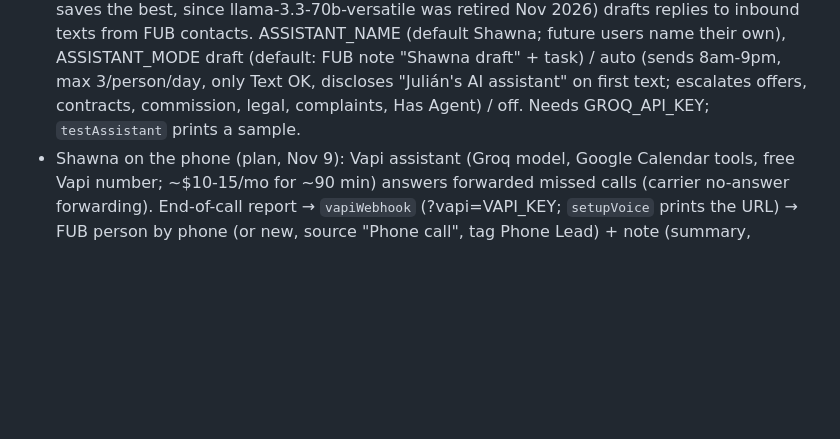
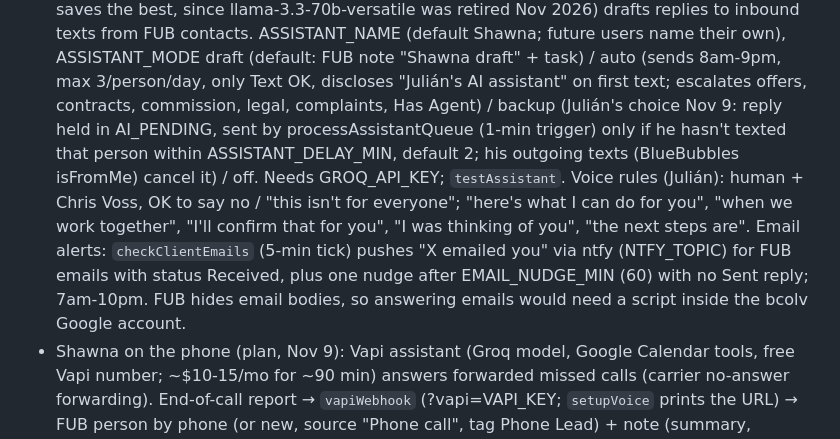
Before and after one commit to jspice205/JuilanCrider.com, a Markdown page: CLAUDE.md, the part around the change. Drawn GitHub-style; blank space fills up the shorter version.

Commit message:
Docs: Shawna backup mode and email alerts
Co-Authored-By: Claude Opus 5.5 <noreply@anthropic.com>
Claude-Session: https://claude.ai/code/session_01D62zZ3cfNUr3Jw3B88BLPq

```diff
--- a/CLAUDE.md
+++ b/CLAUDE.md
@@ -77,7 +77,14 @@ yourself (Julián approved this workflow). Never commit private contact data or
   GROQ_MODEL; on 404 groqPickModel lists his account's models and saves the best, since llama-3.3-70b-versatile was retired Nov 2026) drafts replies to inbound texts from FUB contacts. ASSISTANT_NAME
   (default Shawna; future users name their own), ASSISTANT_MODE draft (default: FUB note "Shawna draft" + task) / auto
   (sends 8am-9pm, max 3/person/day, only Text OK, discloses "Julián's AI assistant" on first text; escalates offers,
-  contracts, commission, legal, complaints, Has Agent) / off. Needs GROQ_API_KEY; `testAssistant` prints a sample.
+  contracts, commission, legal, complaints, Has Agent) / backup (Julián's choice Nov 9: reply held in AI_PENDING,
+  sent by processAssistantQueue (1-min trigger) only if he hasn't texted that person within ASSISTANT_DELAY_MIN,
+  default 2; his outgoing texts (BlueBubbles isFromMe) cancel it) / off. Needs GROQ_API_KEY; `testAssistant`.
+  Voice rules (Julián): human + Chris Voss, OK to say no / "this isn't for everyone"; "here's what I can do for you",
+  "when we work together", "I'll confirm that for you", "I was thinking of you", "the next steps are".
+  Email alerts: `checkClientEmails` (5-min tick) pushes "X emailed you" via ntfy (NTFY_TOPIC) for FUB emails with
+  status Received, plus one nudge after EMAIL_NUDGE_MIN (60) with no Sent reply; 7am-10pm. FUB hides email bodies,
+  so answering emails would need a script inside the bcolv Google account.
 - Shawna on the phone (plan, Nov 9): Vapi assistant (Groq model, Google Calendar tools, free Vapi number; ~$10-15/mo
   for ~90 min) answers forwarded missed calls (carrier no-answer forwarding). End-of-call report → `vapiWebhook`
   (?vapi=VAPI_KEY; `setupVoice` prints the URL) → FUB person by phone (or new, source "Phone call", tag Phone Lead) +
```
